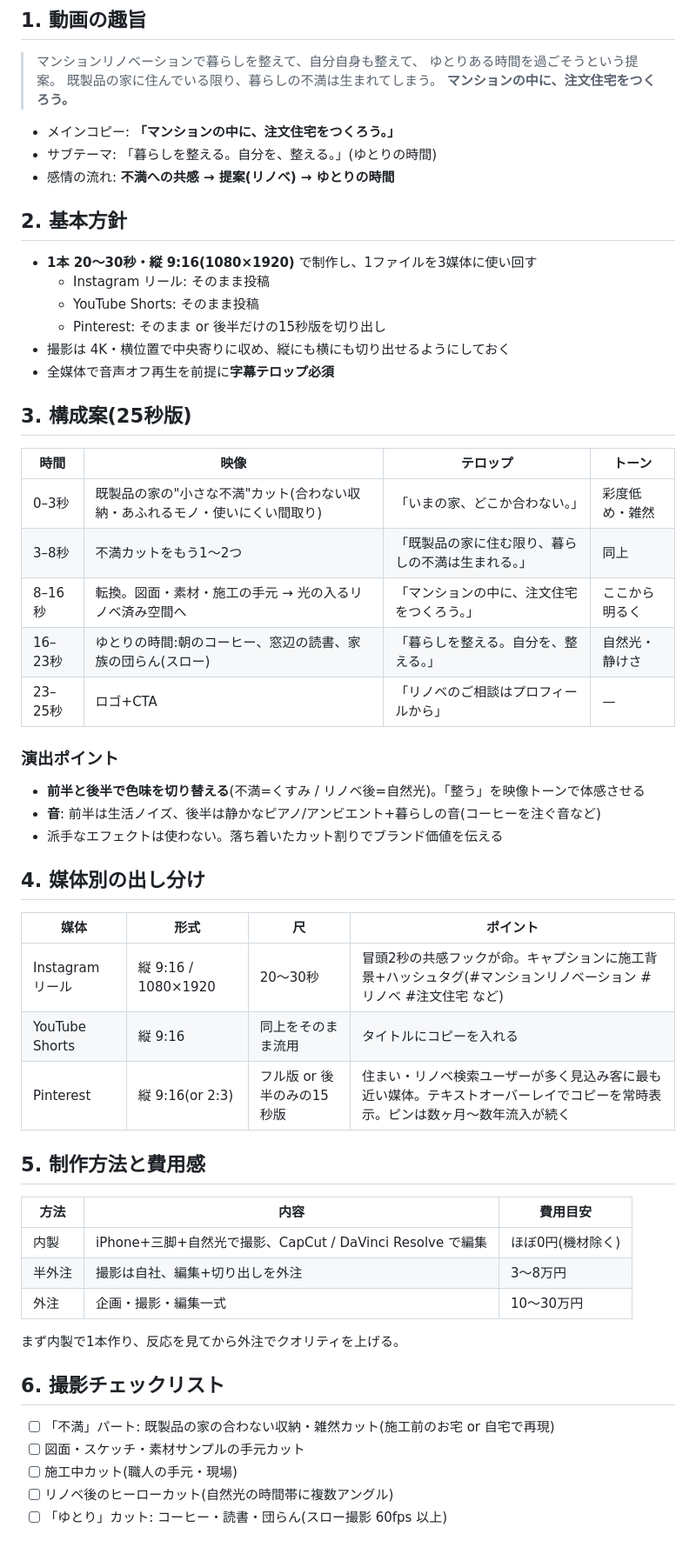
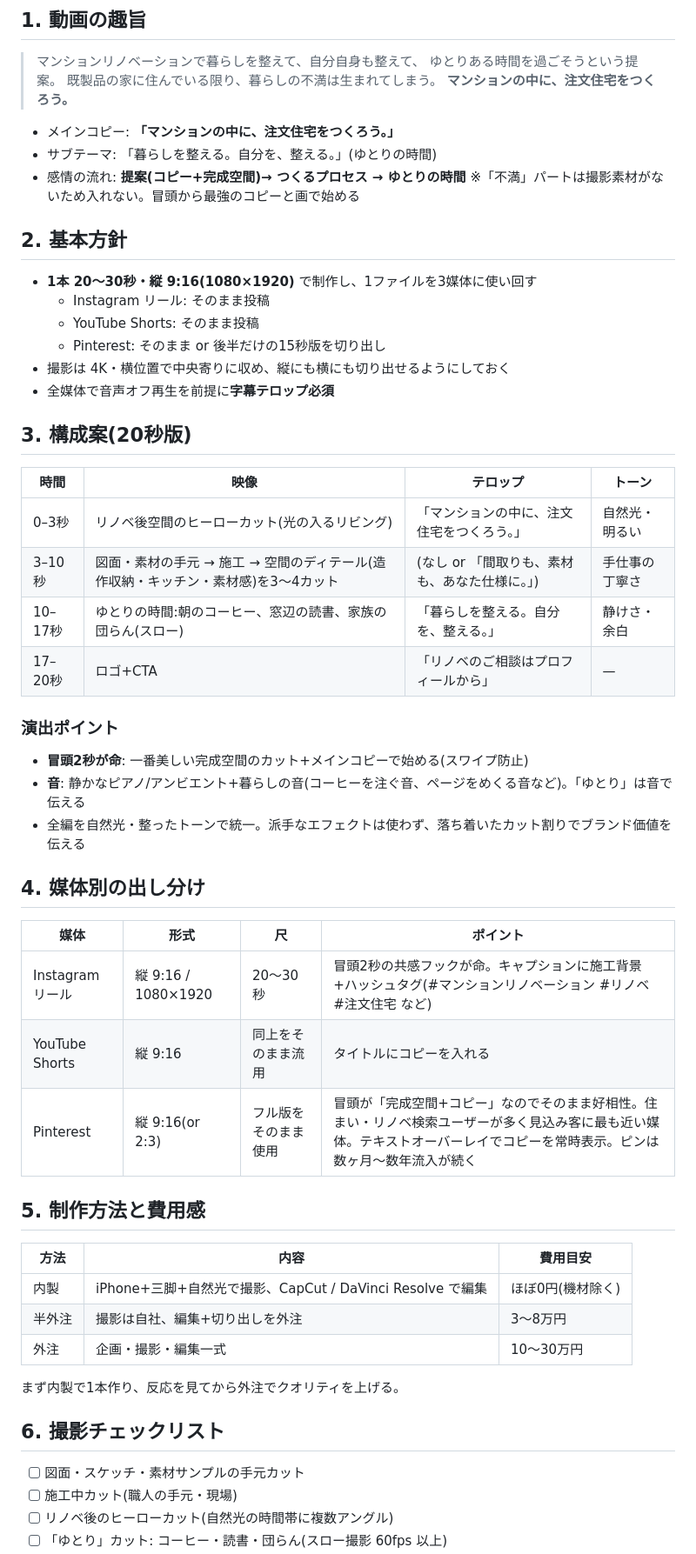
Before and after one commit to handsadesign/HD-schedule-planner, a Markdown page: docs/プロモーションビデオ企画書.md, the part around one of its changes. Shown at 87% size. Rendered like a GitHub page.

Commit message:
企画書を改訂: 不満パートを削除し20秒構成(コピー先行型)に変更
Co-Authored-By: Claude Fable 5 <noreply@anthropic.com>
Claude-Session: https://claude.ai/code/session_01RP5zoGXPtUaB64C7DrsuwQ

```diff
--- a/docs/プロモーションビデオ企画書.md
+++ b/docs/プロモーションビデオ企画書.md
@@ -15,7 +15,8 @@
 
 - メインコピー: **「マンションの中に、注文住宅をつくろう。」**
 - サブテーマ: 「暮らしを整える。自分を、整える。」(ゆとりの時間)
-- 感情の流れ: **不満への共感 → 提案(リノベ) → ゆとりの時間**
+- 感情の流れ: **提案(コピー+完成空間)→ つくるプロセス → ゆとりの時間**
+  ※「不満」パートは撮影素材がないため入れない。冒頭から最強のコピーと画で始める
 
 ## 2. 基本方針
 
@@ -26,21 +27,20 @@
 - 撮影は 4K・横位置で中央寄りに収め、縦にも横にも切り出せるようにしておく
 - 全媒体で音声オフ再生を前提に**字幕テロップ必須**
 
-## 3. 構成案(25秒版)
+## 3. 構成案(20秒版)
 
 | 時間 | 映像 | テロップ | トーン |
 |---|---|---|---|
-| 0–3秒 | 既製品の家の"小さな不満"カット(合わない収納・あふれるモノ・使いにくい間取り) | 「いまの家、どこか合わない。」 | 彩度低め・雑然 |
-| 3–8秒 | 不満カットをもう1〜2つ | 「既製品の家に住む限り、暮らしの不満は生まれる。」 | 同上 |
-| 8–16秒 | 転換。図面・素材・施工の手元 → 光の入るリノベ済み空間へ | 「マンションの中に、注文住宅をつくろう。」 | ここから明るく |
-| 16–23秒 | ゆとりの時間:朝のコーヒー、窓辺の読書、家族の団らん(スロー) | 「暮らしを整える。自分を、整える。」 | 自然光・静けさ |
-| 23–25秒 | ロゴ+CTA | 「リノベのご相談はプロフィールから」 | — |
+| 0–3秒 | リノベ後空間のヒーローカット(光の入るリビング) | 「マンションの中に、注文住宅をつくろう。」 | 自然光・明るい |
+| 3–10秒 | 図面・素材の手元 → 施工 → 空間のディテール(造作収納・キッチン・素材感)を3〜4カット | (なし or 「間取りも、素材も、あなた仕様に。」) | 手仕事の丁寧さ |
+| 10–17秒 | ゆとりの時間:朝のコーヒー、窓辺の読書、家族の団らん(スロー) | 「暮らしを整える。自分を、整える。」 | 静けさ・余白 |
+| 17–20秒 | ロゴ+CTA | 「リノベのご相談はプロフィールから」 | — |
 
 ### 演出ポイント
 
-- **前半と後半で色味を切り替える**(不満=くすみ / リノベ後=自然光)。「整う」を映像トーンで体感させる
-- **音**: 前半は生活ノイズ、後半は静かなピアノ/アンビエント+暮らしの音(コーヒーを注ぐ音など)
-- 派手なエフェクトは使わない。落ち着いたカット割りでブランド価値を伝える
+- **冒頭2秒が命**: 一番美しい完成空間のカット+メインコピーで始める(スワイプ防止)
+- **音**: 静かなピアノ/アンビエント+暮らしの音(コーヒーを注ぐ音、ページをめくる音など)。「ゆとり」は音で伝える
+- 全編を自然光・整ったトーンで統一。派手なエフェクトは使わず、落ち着いたカット割りでブランド価値を伝える
 
 ## 4. 媒体別の出し分け
 
@@ -48,7 +48,7 @@
 |---|---|---|---|
 | Instagram リール | 縦 9:16 / 1080×1920 | 20〜30秒 | 冒頭2秒の共感フックが命。キャプションに施工背景+ハッシュタグ(#マンションリノベーション #リノベ #注文住宅 など) |
 | YouTube Shorts | 縦 9:16 | 同上をそのまま流用 | タイトルにコピーを入れる |
-| Pinterest | 縦 9:16(or 2:3) | フル版 or 後半のみの15秒版 | 住まい・リノベ検索ユーザーが多く見込み客に最も近い媒体。テキストオーバーレイでコピーを常時表示。ピンは数ヶ月〜数年流入が続く |
+| Pinterest | 縦 9:16(or 2:3) | フル版をそのまま使用 | 冒頭が「完成空間+コピー」なのでそのまま好相性。住まい・リノベ検索ユーザーが多く見込み客に最も近い媒体。テキストオーバーレイでコピーを常時表示。ピンは数ヶ月〜数年流入が続く |
 
 ## 5. 制作方法と費用感
 
@@ -62,7 +62,6 @@
 
 ## 6. 撮影チェックリスト
 
-- [ ] 「不満」パート: 既製品の家の合わない収納・雑然カット(施工前のお宅 or 自宅で再現)
 - [ ] 図面・スケッチ・素材サンプルの手元カット
 - [ ] 施工中カット(職人の手元・現場)
 - [ ] リノベ後のヒーローカット(自然光の時間帯に複数アングル)
```
Also changed, not shown: other parts of docs/プロモーションビデオ企画書.md (+3 -3 lines).
